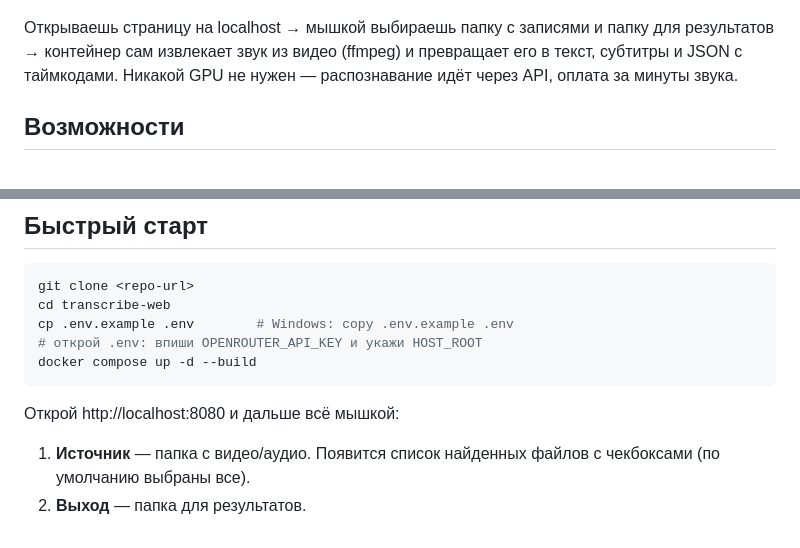
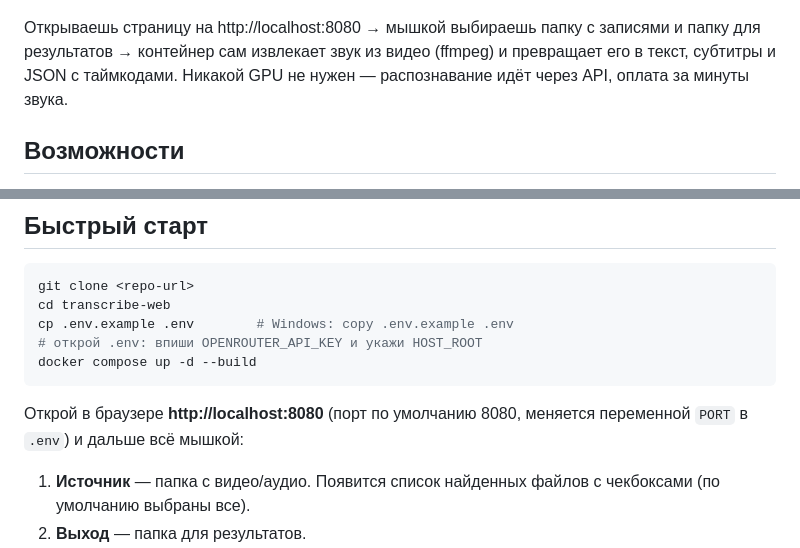
Before and after one commit to egordoronchenko/transcribe-web, a Markdown page: README.md, 2 parts joined by grey strips. Drawn GitHub-style.

Commit message:
README: указать порт 8080 везде, где упоминается запуск страницы

````diff
--- a/README.md
+++ b/README.md
@@ -4,7 +4,7 @@
 
 ![transcribe-web UI](docs/screenshot.png)
 
-Открываешь страницу на localhost → мышкой выбираешь папку с записями и папку для результатов → контейнер сам извлекает звук из видео (ffmpeg) и превращает его в текст, субтитры и JSON с таймкодами. Никакой GPU не нужен — распознавание идёт через API, оплата за минуты звука.
+Открываешь страницу на http://localhost:8080 → мышкой выбираешь папку с записями и папку для результатов → контейнер сам извлекает звук из видео (ffmpeg) и превращает его в текст, субтитры и JSON с таймкодами. Никакой GPU не нужен — распознавание идёт через API, оплата за минуты звука.
 
 ## Возможности
 
@@ -32,7 +32,8 @@ cp .env.example .env        # Windows: copy .env.example .env
 docker compose up -d --build
 ```
 
-Открой http://localhost:8080 и дальше всё мышкой:
+Открой в браузере **http://localhost:8080** (порт по умолчанию 8080, меняется
+переменной `PORT` в `.env`) и дальше всё мышкой:
 
 1. **Источник** — папка с видео/аудио. Появится список найденных файлов с чекбоксами (по умолчанию выбраны все).
 2. **Выход** — папка для результатов.
````
